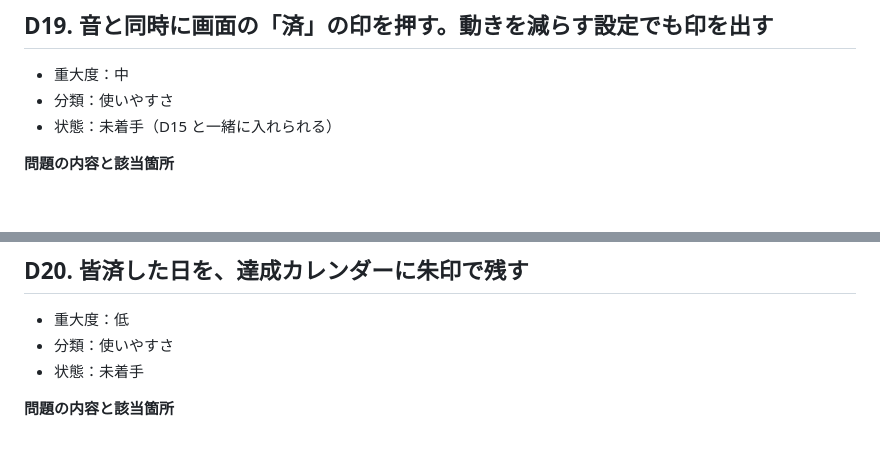
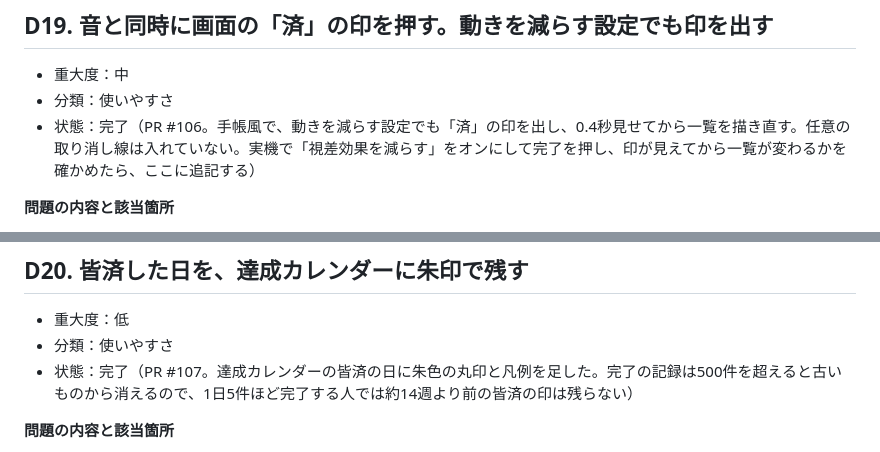
Before and after one commit to bibi257/deadline-tracker, a Markdown page: docs/DESIGN-IMPROVEMENTS.md, 2 parts joined by grey strips. Drawn GitHub-style; blank space fills up the shorter version.

```diff
--- a/docs/DESIGN-IMPROVEMENTS.md
+++ b/docs/DESIGN-IMPROVEMENTS.md
@@ -985,7 +985,7 @@ D16・D17 を入れて1〜2週間使った後、持ち主に次の3つを聞い
 
 - 重大度：中
 - 分類：使いやすさ
-- 状態：未着手（D15 と一緒に入れられる）
+- 状態：完了（PR #106。手帳風で、動きを減らす設定でも「済」の印を出し、0.4秒見せてから一覧を描き直す。任意の取り消し線は入れていない。実機で「視差効果を減らす」をオンにして完了を押し、印が見えてから一覧が変わるかを確かめたら、ここに追記する）
 
 **問題の内容と該当箇所**
 
@@ -1026,7 +1026,7 @@ D16・D17 を入れて1〜2週間使った後、持ち主に次の3つを聞い
 
 - 重大度：低
 - 分類：使いやすさ
-- 状態：未着手
+- 状態：完了（PR #107。達成カレンダーの皆済の日に朱色の丸印と凡例を足した。完了の記録は500件を超えると古いものから消えるので、1日5件ほど完了する人では約14週より前の皆済の印は残らない）
 
 **問題の内容と該当箇所**
 
```
Also changed, not shown: other parts of docs/DESIGN-IMPROVEMENTS.md (+6 -6 lines).
